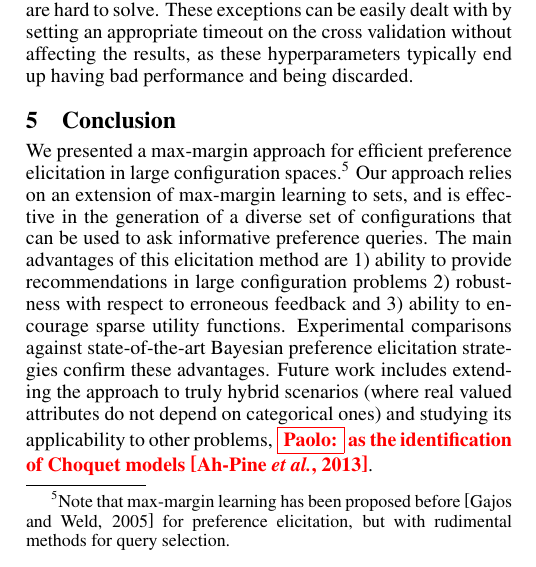
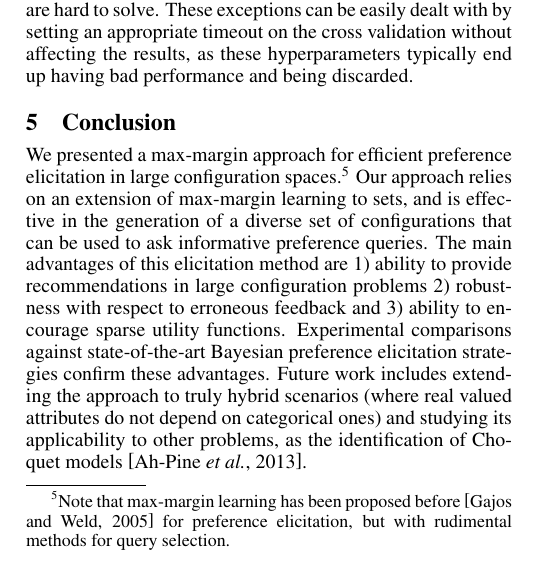
Before and after one commit to stefanoteso/setmargin, a LaTeX paper (paper/ijcai16.tex): part of one column of page 6 of 7, cut so that both start at the same text. Compiled offline with pdfLaTeX.

Commit message:
paper: acks in page 7 are fine, keep the last change.

```diff
--- a/paper/ijcai16.tex
+++ b/paper/ijcai16.tex
@@ -1055,7 +1055,8 @@ Experimental comparisons against state-of-the-art Bayesian preference
 elicitation strategies confirm these advantages. Future work includes
 extending the approach to truly hybrid scenarios (where real valued
 attributes do not depend on categorical ones) and studying its
-applicability to other problems, \paolo{as the identification of Choquet models \cite{Pine2013}}.
+applicability to other problems, as the identification of Choquet models
+\cite{Pine2013}.
 
 %\section*{Acknowledgments}
 \paragraph{Acknowledgments}
```
